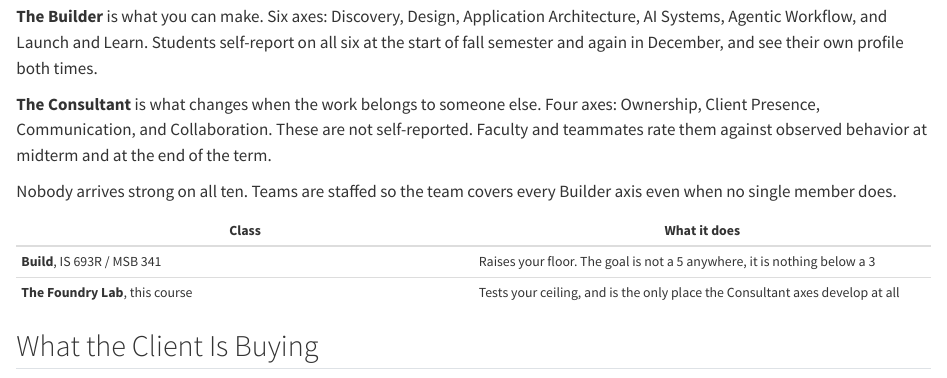
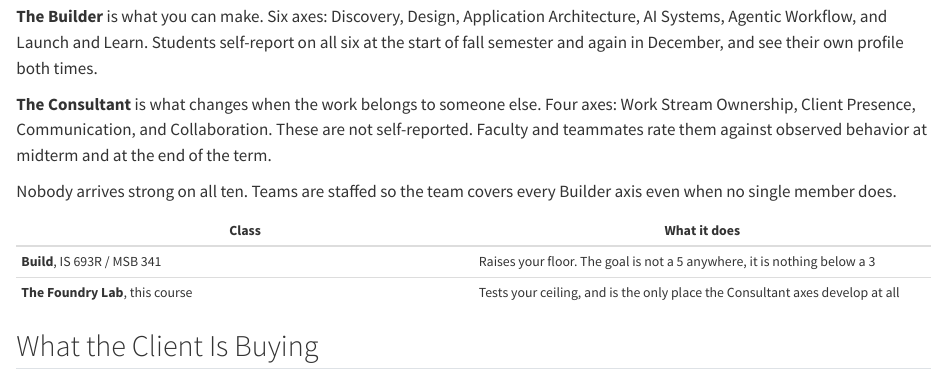
Before and after one commit to ai-foundry-byu/foundry-lab, a Quarto document (index.qmd): the page in a window 1100 px wide, from 1570 px down. Rendered offline with R 4.5, knitr and Pandoc in place of Quarto, with nearby package versions.

Commit message:
Rename the Consultant axis to Work Stream Ownership
"Ownership" alone was ambiguous next to the Shadow / Contribute / Own
tiers, where "own" already means something specific. Work Stream
Ownership matches the toolkit component name in STRAT 325.

Also switches "workstream" to "work stream" in the tier table for
consistency, and regenerates the diagram.

Co-Authored-By: Claude Opus 5 (1M context) <noreply@anthropic.com>
Claude-Session: https://claude.ai/code/session_019vXts8Ta6SbZCU4vebfKz5

```diff
--- a/index.qmd
+++ b/index.qmd
@@ -62,8 +62,8 @@
 Systems, Agentic Workflow, and Launch and Learn. Students self-report on all six at the start of
 fall semester and again in December, and see their own profile both times.
 
-**The Consultant** is what changes when the work belongs to someone else. Four axes: Ownership,
-Client Presence, Communication, and Collaboration. These are not self-reported. Faculty and
+**The Consultant** is what changes when the work belongs to someone else. Four axes: Work Stream
+Ownership, Client Presence, Communication, and Collaboration. These are not self-reported. Faculty and
 teammates rate them against observed behavior at midterm and at the end of the term.
 
 Nobody arrives strong on all ten. Teams are staffed so the team covers every Builder axis even
--- a/students/01-syllabus.qmd
+++ b/students/01-syllabus.qmd
@@ -82,7 +82,8 @@
 December. They are **not graded**. They exist so you can see your own profile, so teams can be
 staffed for coverage, and so the program can tell whether the year moved you.
 
-**The Consultant**, four axes: Ownership, Client Presence, Communication, and Collaboration.
+**The Consultant**, four axes: Work Stream Ownership, Client Presence, Communication, and
+Collaboration.
 These are what changes when the work belongs to someone else, and they are **not self-reported**.
 The faculty advisor and your teammates rate them against observed behavior at midterm and at the
 end of each semester, using the same 1 to 5 scale with written behavioral anchors.
--- a/students/02-getting-started.qmd
+++ b/students/02-getting-started.qmd
@@ -48,9 +48,9 @@
 
 | Tier | What it means |
 |------|---------------|
-| **Shadow** | You are on the project, in the meetings, reading the repo. You do not own a workstream yet |
+| **Shadow** | You are on the project, in the meetings, reading the repo. You do not own a work stream yet |
 | **Contribute** | You own a piece of the work, with an experienced teammate backstopping you |
-| **Own** | You own a workstream end to end, and the client sees your name on it |
+| **Own** | You own a work stream end to end, and the client sees your name on it |
 
 Client lead is an Own-tier role. Students at Shadow or Contribute do not run the client
 relationship in their first engagement.
```
Also changed, not shown: DECISIONS.md (+1 -1 lines), images/hexagon-and-diamond.png.
